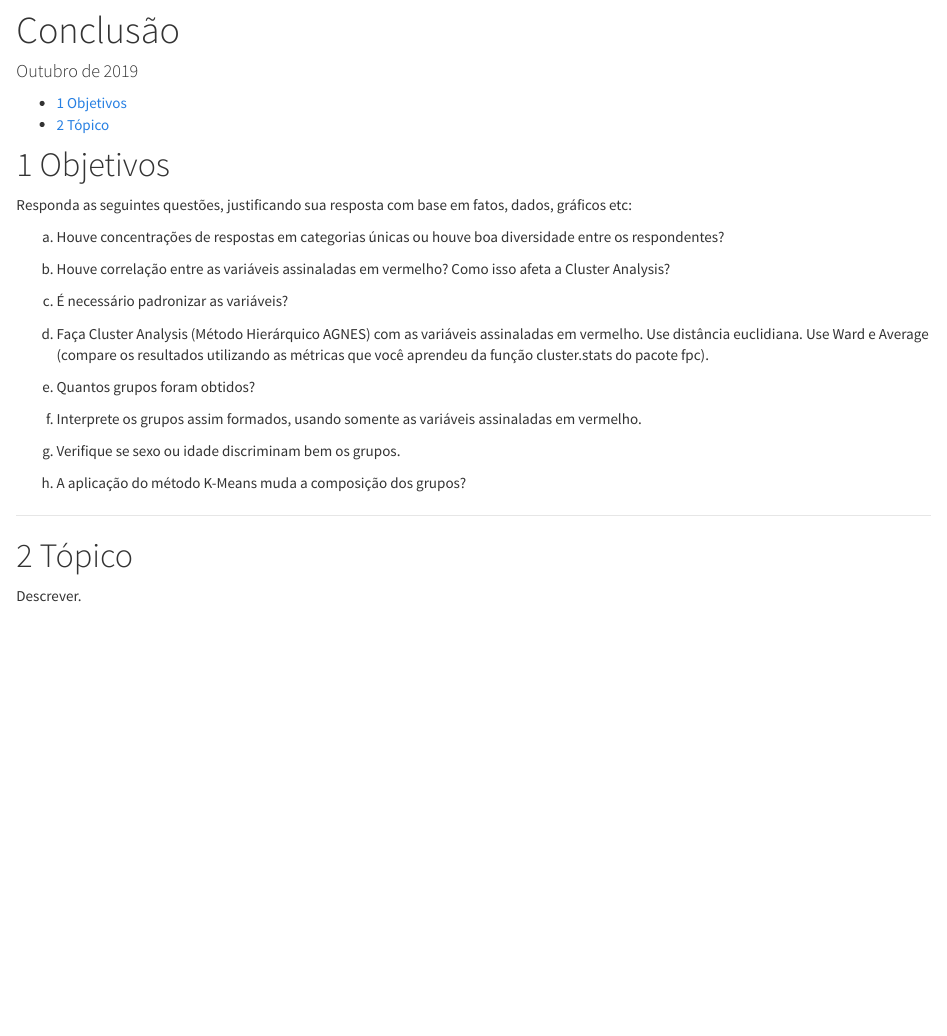
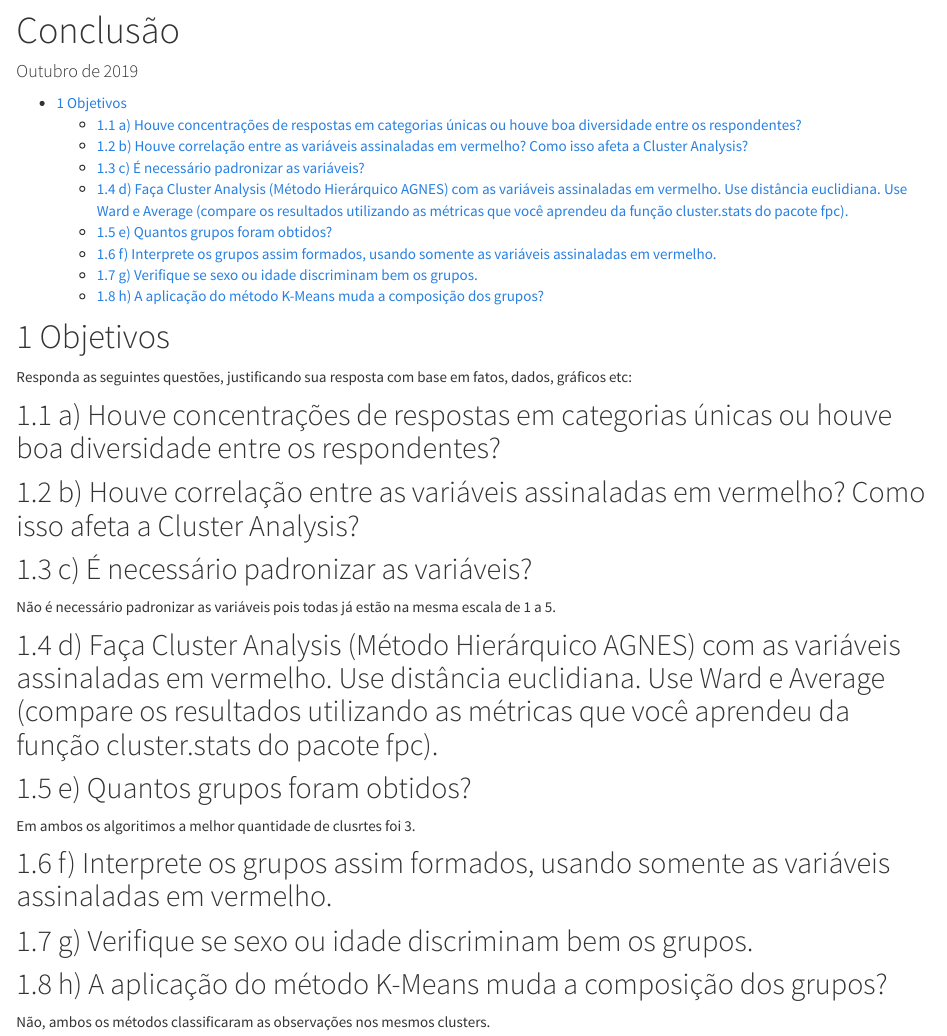
Before and after one commit to ldaniel/fgv-matrix-methods-cluster-analysis, an R Markdown document (markdown/conclusion.Rmd): the page in a window 1100 px wide, from 80 px down. Rendered offline with R 4.5, knitr and Pandoc, with nearby package versions.

Commit message:
draft conclusão.

```diff
--- a/markdown/conclusion.Rmd
+++ b/markdown/conclusion.Rmd
@@ -26,25 +26,24 @@ source("../src/util/auxiliary_functions.R")
 
 Responda as seguintes questões, justificando sua resposta com base em fatos, dados, gráficos etc:
 
-a)	Houve concentrações de respostas em categorias únicas ou houve boa diversidade entre os respondentes?
+## a)	Houve concentrações de respostas em categorias únicas ou houve boa diversidade entre os respondentes?
 
-b)	Houve correlação entre as variáveis assinaladas em vermelho? Como isso afeta a Cluster Analysis?
+## b)	Houve correlação entre as variáveis assinaladas em vermelho? Como isso afeta a Cluster Analysis?
 
-c)	É necessário padronizar as variáveis?
+## c)	É necessário padronizar as variáveis?
 
-d)	Faça Cluster Analysis (Método Hierárquico AGNES) com as variáveis assinaladas em vermelho. Use distância euclidiana. Use Ward e Average (compare os resultados utilizando as métricas que você aprendeu da função cluster.stats do pacote fpc).
+Não é necessário padronizar as variáveis pois todas já estão na mesma escala de 1 a 5.
 
-e)	Quantos grupos foram obtidos?
+## d)	Faça Cluster Analysis (Método Hierárquico AGNES) com as variáveis assinaladas em vermelho. Use distância euclidiana. Use Ward e Average (compare os resultados utilizando as métricas que você aprendeu da função cluster.stats do pacote fpc).
 
-f)	Interprete os grupos assim formados, usando somente as variáveis assinaladas em vermelho.
+## e)	Quantos grupos foram obtidos?
 
-g)	Verifique se sexo ou idade discriminam bem os grupos.
+Em ambos os algoritimos a melhor quantidade de clusrtes foi 3.
 
-h)	A aplicação do método K-Means muda a composição dos grupos?
+## f)	Interprete os grupos assim formados, usando somente as variáveis assinaladas em vermelho.
 
+## g)	Verifique se sexo ou idade discriminam bem os grupos.
 
-*******************************************************************************
+## h)	A aplicação do método K-Means muda a composição dos grupos?
 
-# Tópico
-
-Descrever.
+Não, ambos os métodos classificaram as observações nos mesmos clusters.
```
